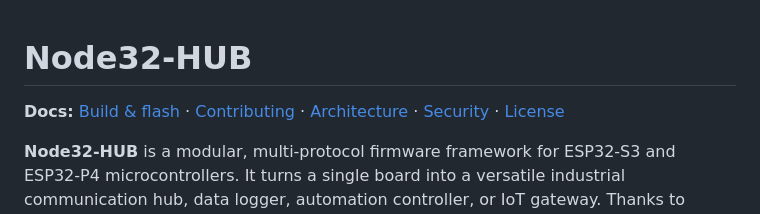
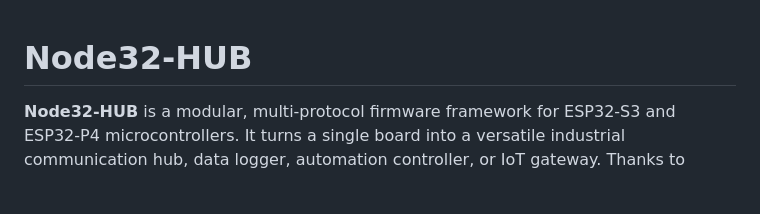
Before and after one commit to nasp2000/Node32-HUB, a Markdown page: README.md, the part around the change. Drawn GitHub-style; blank space fills up the shorter version.

Commit message:
README: drop docs index line from top

```diff
--- a/README.md
+++ b/README.md
@@ -1,6 +1,4 @@
 # Node32-HUB
-
-**Docs:** [Build & flash](INSTRUCTIONS.md) · [Contributing](CONTRIBUTING.md) · [Architecture](ARCHITECTURE.md) · [Security](SECURITY.md) · [License](LICENSE)
 
 **Node32-HUB** is a modular, multi-protocol firmware framework for ESP32-S3 and ESP32-P4 microcontrollers. It turns a single board into a versatile industrial communication hub, data logger, automation controller, or IoT gateway. Thanks to compile-time feature flags, it can be tailored to fit absolutely any use case.
 
```
Also changed, not shown: ARCHITECTURE.md (+10 -15 lines).
